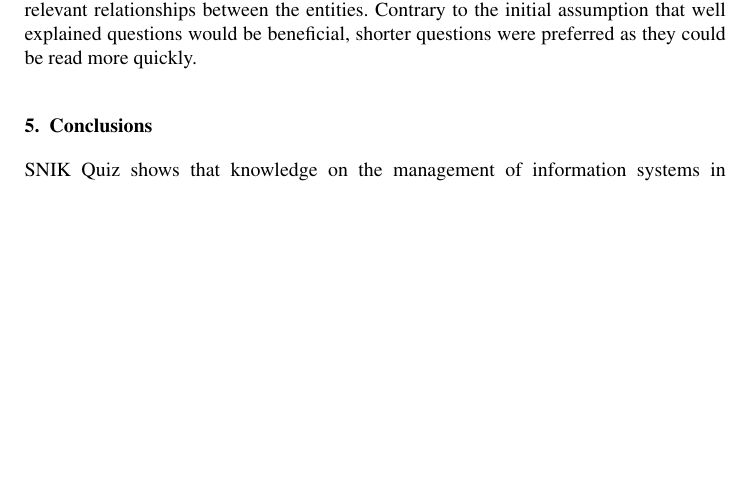
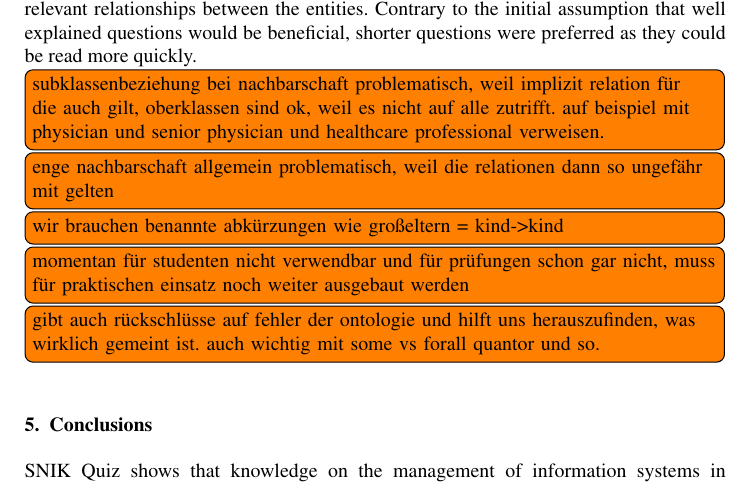
Before and after one commit to snikproject/paper-snik-quiz, a LaTeX document (paper.tex): part of page 5 of 5 before the commit and part of page 5 of 6 after it, cut so that both start at the same text, the shorter picture padded with empty space. Compiled offline with pdfLaTeX; a LaTeX package or settings file that is missing is left out.

Commit message:
Add todo notes from paper club.

```diff
--- a/paper.tex
+++ b/paper.tex
@@ -17,7 +17,8 @@
 \usepackage{tabularx}
 \usepackage{csquotes}
 \usepackage{siunitx}
-%\usepackage[disable]{todonotes}
+\usepackage{todonotes}
+\setuptodonotes{inline}
 \newcommand{\citet}{\cite}% citet is not defined without natbib
 \newcommand{\citep}{\cite}% citep is not defined without natbib
 %\setlength{\marginparwidth}{2.1cm}% enough space for todonotes
@@ -364,6 +365,12 @@
 While the closeMatch were rated as most complex, the complexity was seen mostly seen as grammatical and not enough on the didactically relevant relationships between the entities.
 Contrary to the initial assumption that well explained questions would be beneficial, shorter questions were preferred as they could be read more quickly.
 
+\todo{subklassenbeziehung bei nachbarschaft problematisch, weil implizit relation für die auch gilt, oberklassen sind ok, weil es nicht auf alle zutrifft. auf beispiel mit physician und senior physician und healthcare professional verweisen.}
+\todo{enge nachbarschaft allgemein problematisch, weil die relationen dann so ungefähr mit gelten}
+\todo{wir brauchen benannte abkürzungen wie großeltern = kind->kind}
+\todo{momentan für studenten nicht verwendbar und für prüfungen schon gar nicht, muss für praktischen einsatz noch weiter ausgebaut werden}
+\todo{gibt auch rückschlüsse auf fehler der ontologie und hilft uns herauszufinden, was wirklich gemeint ist. auch wichtig mit some vs forall quantor und so.}
+
 %However, only certain question types are feasible with SNIK.
 %Because SNIK only contains the knowledge that the source textbooks describe, it does not contain the complete domain of Hospital Information Management.
 %As such, negative questions are problematic, as the given relationship could hold in the real world but not be described in the textbook source of the class (open world assumption).
```
